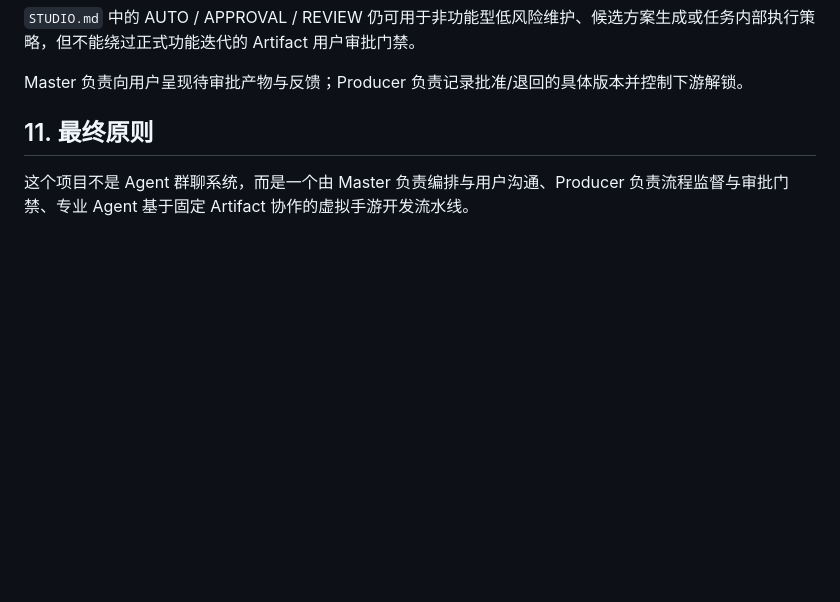
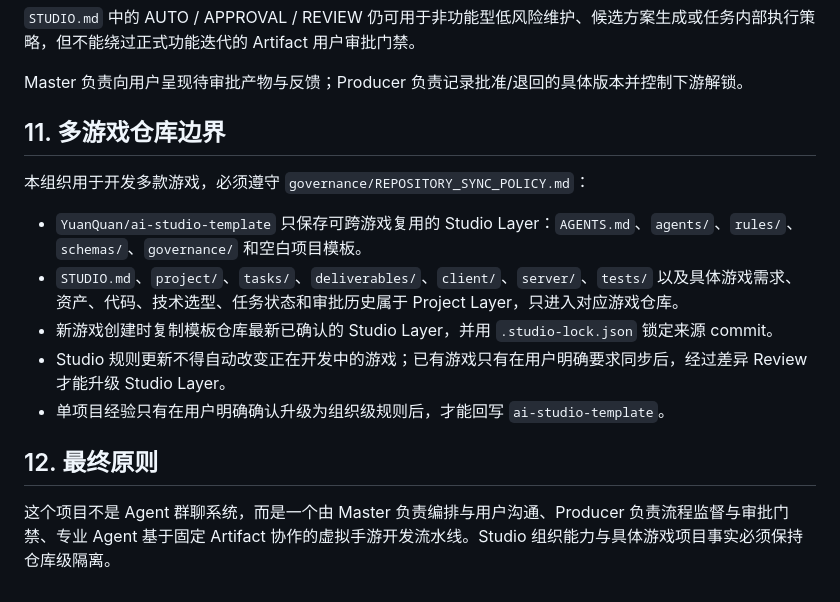
Before and after one commit to YuanQuan/ai-studio-template, a Markdown page: AGENTS.md, the part around the change. Drawn GitHub-style; blank space fills up the shorter version.

Commit message:
governance: separate studio and project repositories

```diff
--- a/AGENTS.md
+++ b/AGENTS.md
@@ -149,6 +149,15 @@ Agent 不得自行添加未要求的：
 
 Master 负责向用户呈现待审批产物与反馈；Producer 负责记录批准/退回的具体版本并控制下游解锁。
 
-## 11. 最终原则
+## 11. 多游戏仓库边界
 
-这个项目不是 Agent 群聊系统，而是一个由 Master 负责编排与用户沟通、Producer 负责流程监督与审批门禁、专业 Agent 基于固定 Artifact 协作的虚拟手游开发流水线。
+本组织用于开发多款游戏，必须遵守 `governance/REPOSITORY_SYNC_POLICY.md`：
+- `YuanQuan/ai-studio-template` 只保存可跨游戏复用的 Studio Layer：`AGENTS.md`、`agents/`、`rules/`、`schemas/`、`governance/` 和空白项目模板。
+- `STUDIO.md`、`project/`、`tasks/`、`deliverables/`、`client/`、`server/`、`tests/` 以及具体游戏需求、资产、代码、技术选型、任务状态和审批历史属于 Project Layer，只进入对应游戏仓库。
+- 新游戏创建时复制模板仓库最新已确认的 Studio Layer，并用 `.studio-lock.json` 锁定来源 commit。
+- Studio 规则更新不得自动改变正在开发中的游戏；已有游戏只有在用户明确要求同步后，经过差异 Review 才能升级 Studio Layer。
+- 单项目经验只有在用户明确确认升级为组织级规则后，才能回写 `ai-studio-template`。
+
+## 12. 最终原则
+
+这个项目不是 Agent 群聊系统，而是一个由 Master 负责编排与用户沟通、Producer 负责流程监督与审批门禁、专业 Agent 基于固定 Artifact 协作的虚拟手游开发流水线。Studio 组织能力与具体游戏项目事实必须保持仓库级隔离。
```
